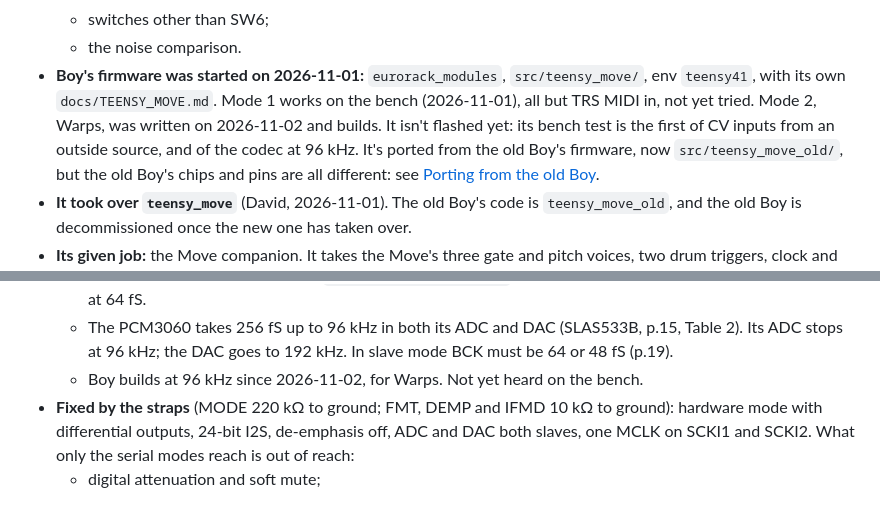
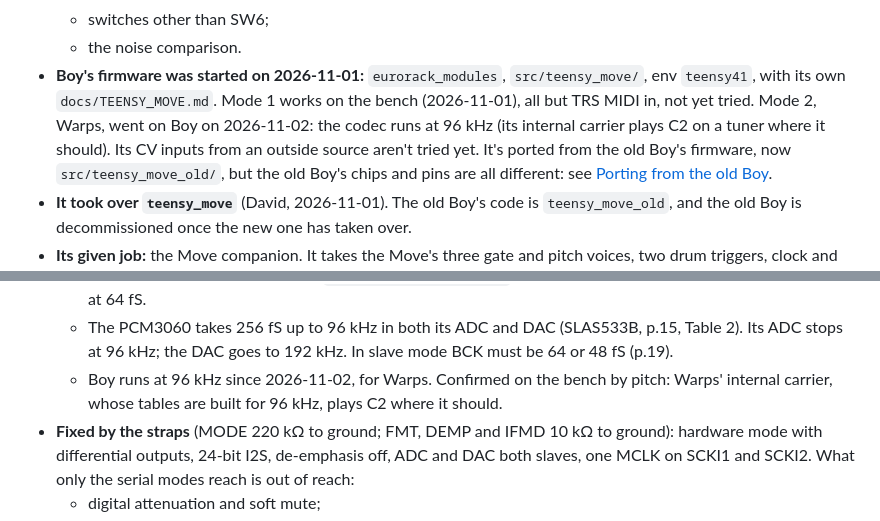
Before and after one commit to Eight4aWish/eurorack_electronics, a Markdown page: docs/analogue_board_reva_firmware.md, 2 parts joined by grey strips. Drawn GitHub-style.

Commit message:
Rev A firmware notes: the PCM3060 at 96 kHz is confirmed on Boy
Warps' internal carrier, its tables built for 96 kHz, plays C2 on a tuner where it should (David, 2026-11-02).

Co-Authored-By: Claude Opus 5.5 <noreply@anthropic.com>

```diff
--- a/docs/analogue_board_reva_firmware.md
+++ b/docs/analogue_board_reva_firmware.md
@@ -33,8 +33,8 @@ hardware, is **the old Boy**: its firmware is `teensy_move_old` in `eurorack_mod
   - the noise comparison.
 - **Boy's firmware was started on 2026-11-01:** `eurorack_modules`, `src/teensy_move/`, env
   `teensy41`, with its own `docs/TEENSY_MOVE.md`. Mode 1 works on the bench (2026-11-01), all but TRS MIDI in, not yet tried.
-  Mode 2, Warps, was written on 2026-11-02 and builds. It isn't flashed yet: its bench test is the
-  first of CV inputs from an outside source, and of the codec at 96 kHz.
+  Mode 2, Warps, went on Boy on 2026-11-02: the codec runs at 96 kHz (its internal carrier plays
+  C2 on a tuner where it should). Its CV inputs from an outside source aren't tried yet.
   It's ported from the old Boy's firmware, now `src/teensy_move_old/`, but the old Boy's chips and
   pins are all different: see [Porting from the old Boy](#porting-from-the-old-boy).
 - **It took over `teensy_move`** (David, 2026-11-01). The old Boy's code is `teensy_move_old`, and
@@ -136,7 +136,8 @@ Boy has no pots.
   - The PCM3060 takes 256 fS up to 96 kHz in both its ADC and DAC (SLAS533B, p.15, Table 2).
     Its ADC stops at 96 kHz; the DAC goes to 192 kHz. In slave mode BCK must be 64 or 48 fS
     (p.19).
-  - Boy builds at 96 kHz since 2026-11-02, for Warps. Not yet heard on the bench.
+  - Boy runs at 96 kHz since 2026-11-02, for Warps. Confirmed on the bench by pitch: Warps'
+    internal carrier, whose tables are built for 96 kHz, plays C2 where it should.
 - **Fixed by the straps** (MODE 220 kΩ to ground; FMT, DEMP and IFMD 10 kΩ to ground): hardware
   mode with differential outputs, 24-bit I2S, de-emphasis off, ADC and DAC both slaves, one MCLK
   on SCKI1 and SCKI2. What only the serial modes reach is out of reach:
```
